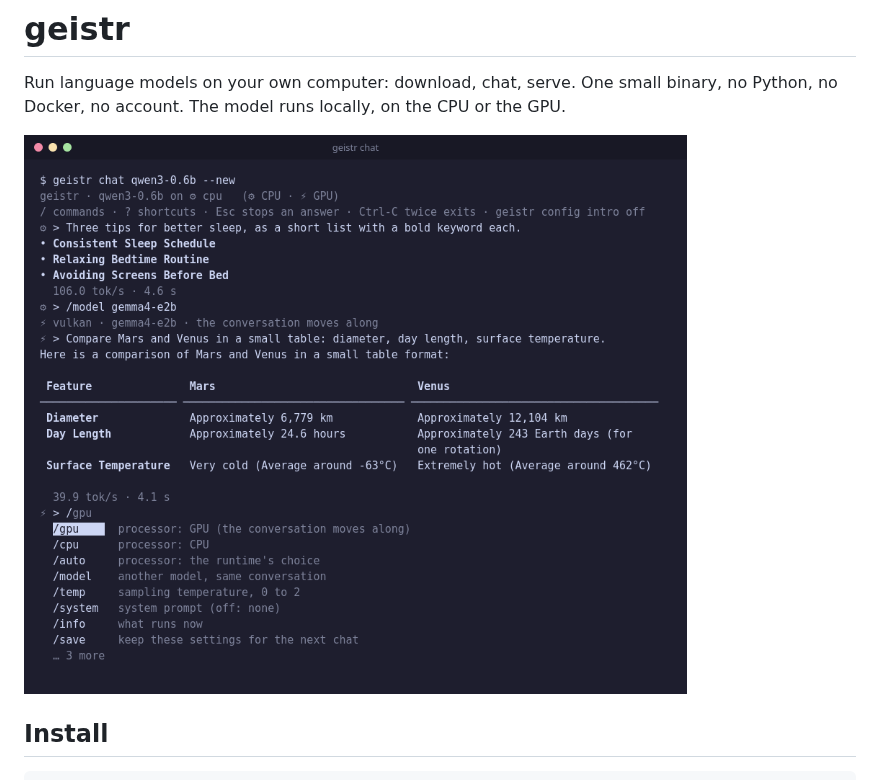
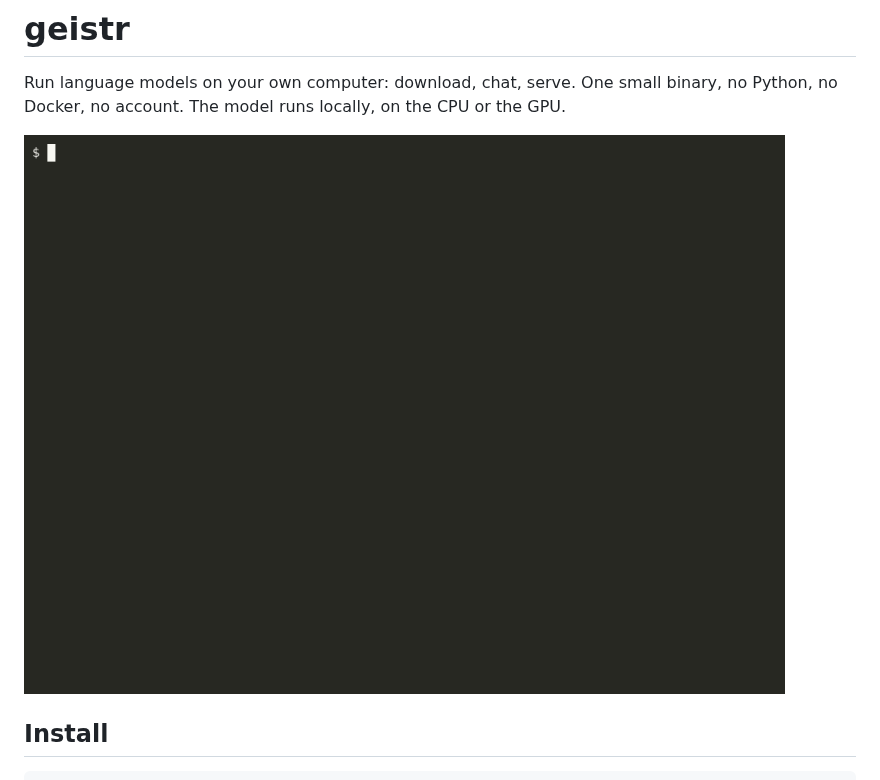
Before and after one commit to geisten/geist-runtime, a Markdown page: README.md, the part around the change. Rendered like a GitHub page; pictures changed too: docs/demo.gif (added), docs/hero.png (deleted).

Commit message:
README: an animated demo instead of the screenshot
docs/demo.gif (44 s, 255 KB): a recorded geistr chat session. qwen3-0.6b
answers a list on the CPU; /model gemma4-e2b switches to the GPU and draws a
table; after exiting, a plain `geistr chat` continues the conversation
(↻) and the small model answers about the table.

Co-Authored-By: Claude Opus 5.5 <noreply@anthropic.com>

```diff
--- a/README.md
+++ b/README.md
@@ -4,7 +4,7 @@ Run language models on your own computer: download, chat, serve. One small
 binary, no Python, no Docker, no account. The model runs locally, on the CPU
 or the GPU.
 
-![geistr chat: a list from qwen3-0.6b on the CPU, a switch to gemma4-e2b on the GPU, a table, the command menu](docs/hero.png)
+![geistr chat in action: qwen3-0.6b answers on the CPU, /model switches to gemma4-e2b on the GPU for a table, and a new session continues the conversation](docs/demo.gif)
 
 ## Install
 
```
